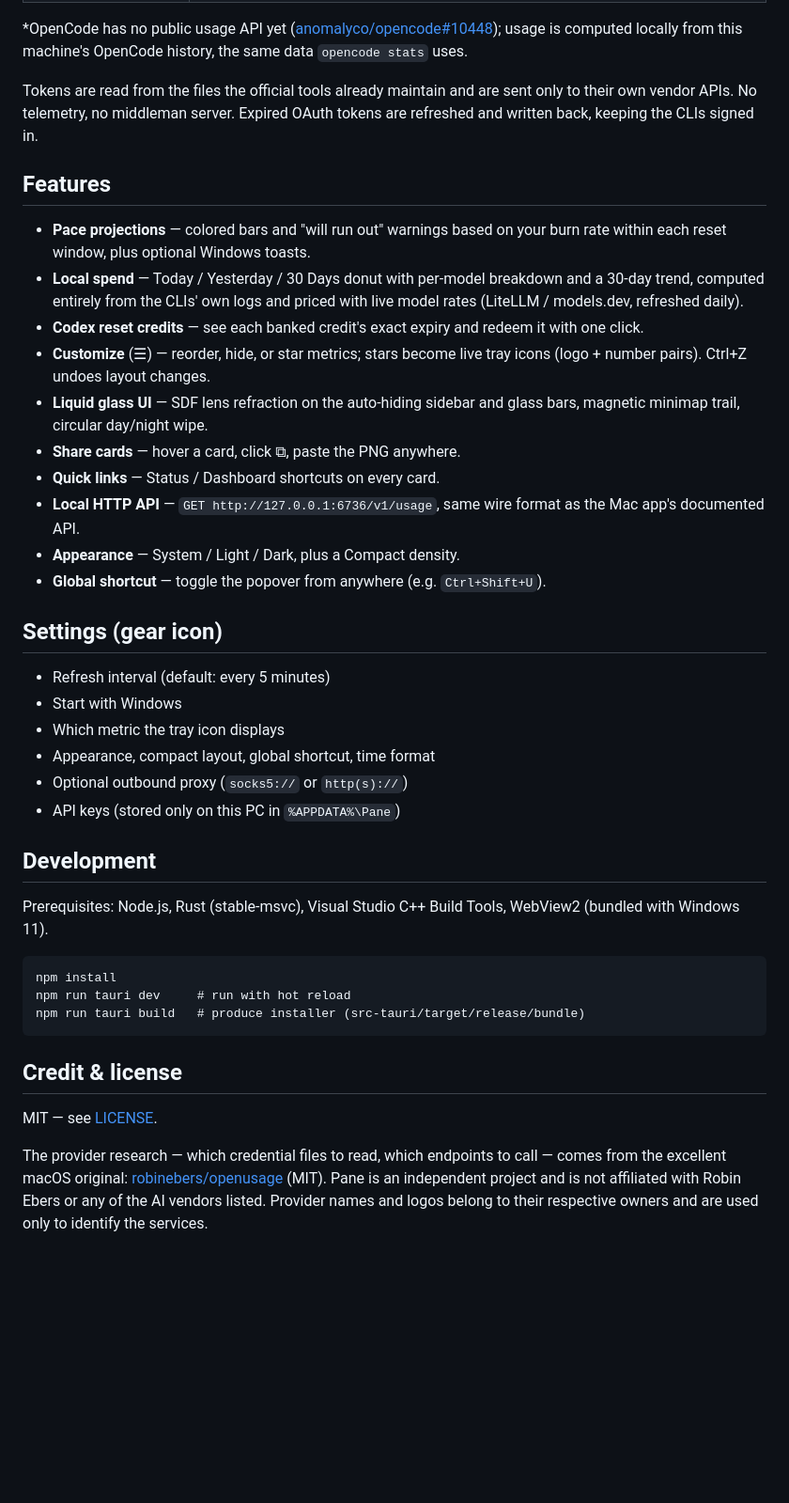
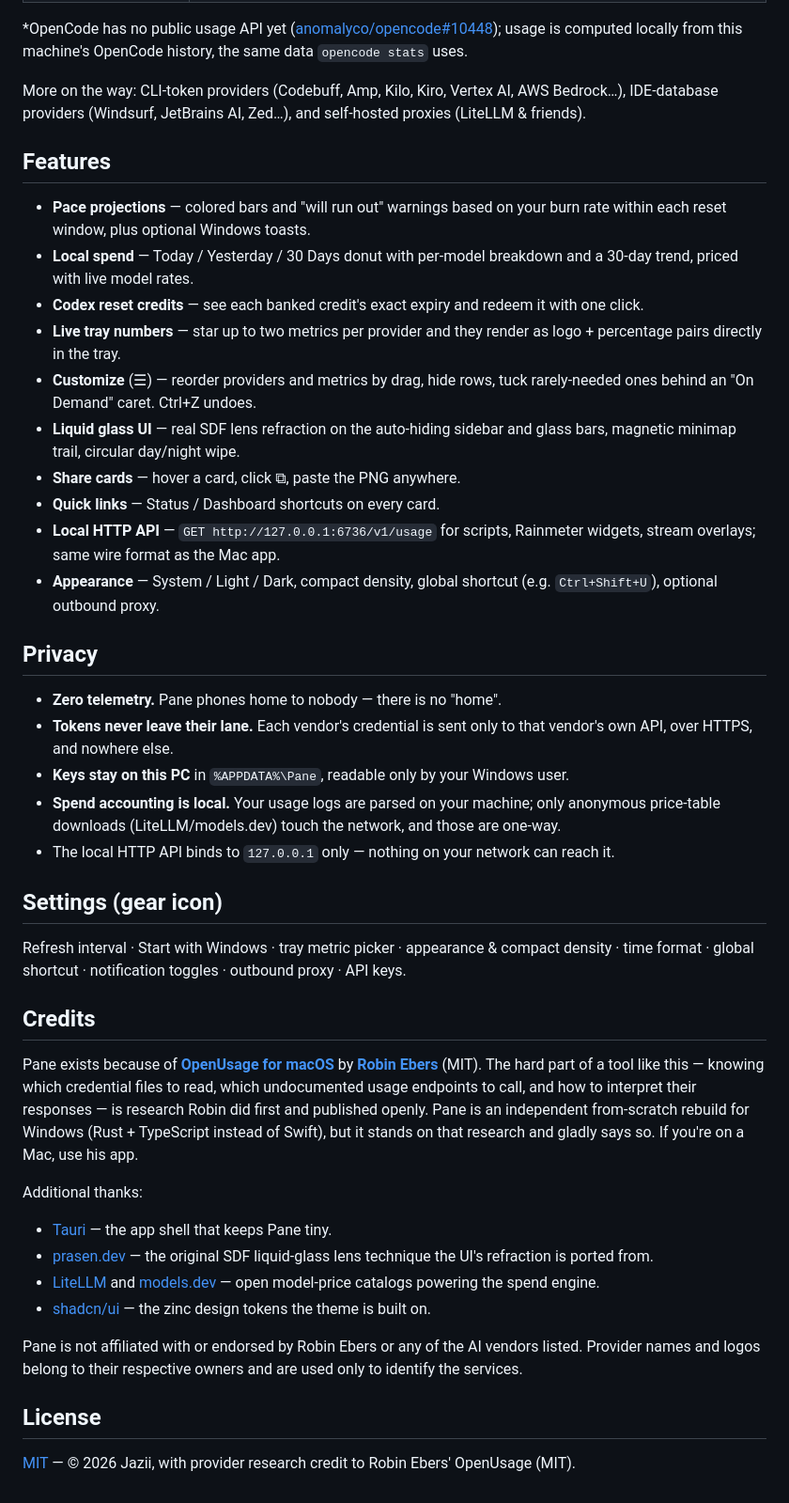
Before and after one commit to ItsJazii/pane, a Markdown page: README.md, the part around one of its changes. Shown at 94% size. Rendered like a GitHub page; blank space fills up the shorter version.

````diff
--- a/README.md
+++ b/README.md
@@ -38,58 +134,78 @@ TypeScript, and growing beyond usage tracking from there.
 usage is computed locally from this machine's OpenCode history, the same
 data `opencode stats` uses.
 
-Tokens are read from the files the official tools already maintain and are
-sent only to their own vendor APIs. No telemetry, no middleman server.
-Expired OAuth tokens are refreshed and written back, keeping the CLIs
-signed in.
+More on the way: CLI-token providers (Codebuff, Amp, Kilo, Kiro, Vertex AI,
+AWS Bedrock…), IDE-database providers (Windsurf, JetBrains AI, Zed…), and
+self-hosted proxies (LiteLLM & friends).
 
 ## Features
 
 - **Pace projections** — colored bars and "will run out" warnings based on
   your burn rate within each reset window, plus optional Windows toasts.
 - **Local spend** — Today / Yesterday / 30 Days donut with per-model
-  breakdown and a 30-day trend, computed entirely from the CLIs' own logs
-  and priced with live model rates (LiteLLM / models.dev, refreshed daily).
+  breakdown and a 30-day trend, priced with live model rates.
 - **Codex reset credits** — see each banked credit's exact expiry and
   redeem it with one click.
-- **Customize** (☰) — reorder, hide, or star metrics; stars become live
-  tray icons (logo + number pairs). Ctrl+Z undoes layout changes.
-- **Liquid glass UI** — SDF lens refraction on the auto-hiding sidebar and
-  glass bars, magnetic minimap trail, circular day/night wipe.
+- **Live tray numbers** — star up to two metrics per provider and they
+  render as logo + percentage pairs directly in the tray.
+- **Customize** (☰) — reorder providers and metrics by drag, hide rows,
+  tuck rarely-needed ones behind an "On Demand" caret. Ctrl+Z undoes.
+- **Liquid glass UI** — real SDF lens refraction on the auto-hiding
+  sidebar and glass bars, magnetic minimap trail, circular day/night wipe.
 - **Share cards** — hover a card, click ⧉, paste the PNG anywhere.
 - **Quick links** — Status / Dashboard shortcuts on every card.
-- **Local HTTP API** — `GET http://127.0.0.1:6736/v1/usage`, same wire
-  format as the Mac app's documented API.
-- **Appearance** — System / Light / Dark, plus a Compact density.
-- **Global shortcut** — toggle the popover from anywhere (e.g. `Ctrl+Shift+U`).
+- **Local HTTP API** — `GET http://127.0.0.1:6736/v1/usage` for scripts,
+  Rainmeter widgets, stream overlays; same wire format as the Mac app.
+- **Appearance** — System / Light / Dark, compact density, global shortcut
+  (e.g. `Ctrl+Shift+U`), optional outbound proxy.
+
+## Privacy
+
+- **Zero telemetry.** Pane phones home to nobody — there is no "home".
+- **Tokens never leave their lane.** Each vendor's credential is sent only
+  to that vendor's own API, over HTTPS, and nowhere else.
+- **Keys stay on this PC** in `%APPDATA%\Pane`, readable only by your
+  Windows user.
+- **Spend accounting is local.** Your usage logs are parsed on your
+  machine; only anonymous price-table downloads (LiteLLM/models.dev) touch
+  the network, and those are one-way.
+- The local HTTP API binds to `127.0.0.1` only — nothing on your network
+  can reach it.
 
 ## Settings (gear icon)
 
-- Refresh interval (default: every 5 minutes)
-- Start with Windows
-- Which metric the tray icon displays
-- Appearance, compact layout, global shortcut, time format
-- Optional outbound proxy (`socks5://` or `http(s)://`)
-- API keys (stored only on this PC in `%APPDATA%\Pane`)
+Refresh interval · Start with Windows · tray metric picker · appearance &
+compact density · time format · global shortcut · notification toggles ·
+outbound proxy · API keys.
 
-## Development
+## Credits
 
-Prerequisites: Node.js, Rust (stable-msvc), Visual Studio C++ Build Tools,
-WebView2 (bundled with Windows 11).
+Pane exists because of
+**[OpenUsage for macOS](https://github.com/robinebers/openusage)** by
+**[Robin Ebers](https://github.com/robinebers)** (MIT). The hard part of a
+tool like this — knowing which credential files to read, which
+undocumented usage endpoints to call, and how to interpret their
+responses — is research Robin did first and published openly. Pane is an
+independent from-scratch rebuild for Windows (Rust + TypeScript instead of
+Swift), but it stands on that research and gladly says so. If you're on a
+Mac, use his app.
 
-```
-npm install
-npm run tauri dev     # run with hot reload
-npm run tauri build   # produce installer (src-tauri/target/release/bundle)
-```
+Additional thanks:
 
-## Credit & license
+- [Tauri](https://tauri.app/) — the app shell that keeps Pane tiny.
+- [prasen.dev](https://www.prasen.dev/) — the original SDF liquid-glass
+  lens technique the UI's refraction is ported from.
+- [LiteLLM](https://github.com/BerriAI/litellm) and
+  [models.dev](https://models.dev/) — open model-price catalogs powering
+  the spend engine.
+- [shadcn/ui](https://ui.shadcn.com/) — the zinc design tokens the theme
+  is built on.
 
-MIT — see [LICENSE](LICENSE).
+Pane is not affiliated with or endorsed by Robin Ebers or any of the AI
+vendors listed. Provider names and logos belong to their respective owners
+and are used only to identify the services.
 
-The provider research — which credential files to read, which endpoints to
-call — comes from the excellent macOS original:
-[robinebers/openusage](https://github.com/robinebers/openusage) (MIT).
-Pane is an independent project and is not affiliated with Robin Ebers or
-any of the AI vendors listed. Provider names and logos belong to their
-respective owners and are used only to identify the services.
+## License
+
+[MIT](LICENSE) — © 2026 Jazii, with provider research credit to Robin
+Ebers' OpenUsage (MIT).
````
Also changed, not shown: other parts of README.md (+105 -9 lines).
